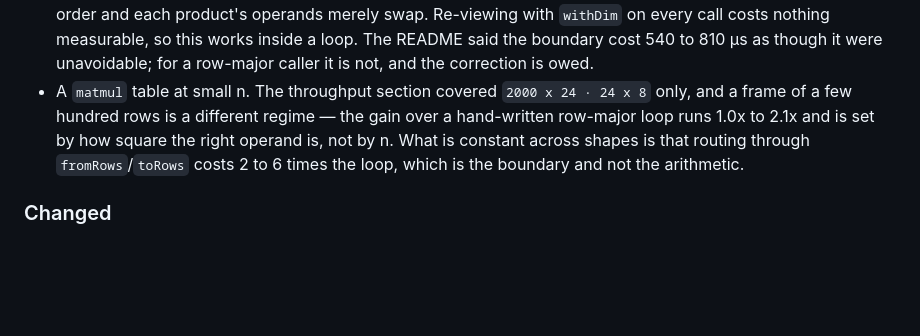
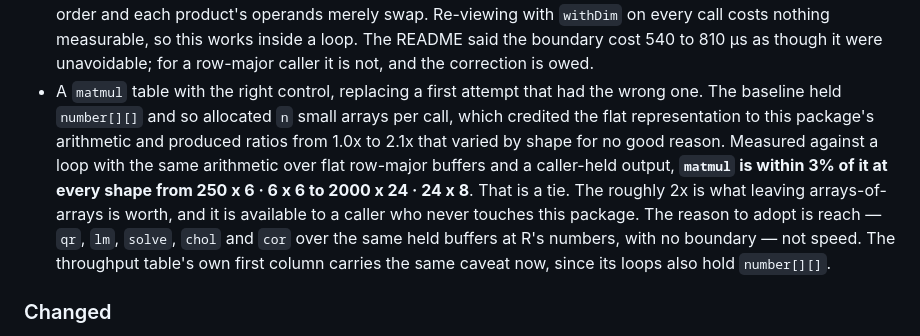
Before and after one commit to compstatslib/compstatslib-ts, a Markdown page: CHANGELOG.md, the part around the change. Drawn GitHub-style; blank space fills up the shorter version.

```diff
--- a/CHANGELOG.md
+++ b/CHANGELOG.md
@@ -22,12 +22,18 @@ own history in [`NEWS.md`](https://github.com/compstatslib/compstatslib/blob/mai
   works inside a loop. The README said the boundary cost 540 to 810 µs as
   though it were unavoidable; for a row-major caller it is not, and the
   correction is owed.
-* A `matmul` table at small n. The throughput section covered
-  `2000 x 24 · 24 x 8` only, and a frame of a few hundred rows is a different
-  regime — the gain over a hand-written row-major loop runs 1.0x to 2.1x and is
-  set by how square the right operand is, not by n. What is constant across
-  shapes is that routing through `fromRows`/`toRows` costs 2 to 6 times the
-  loop, which is the boundary and not the arithmetic.
+* A `matmul` table with the right control, replacing a first attempt that had
+  the wrong one. The baseline held `number[][]` and so allocated `n` small
+  arrays per call, which credited the flat representation to this package's
+  arithmetic and produced ratios from 1.0x to 2.1x that varied by shape for no
+  good reason. Measured against a loop with the same arithmetic over flat
+  row-major buffers and a caller-held output, **`matmul` is within 3% of it at
+  every shape from 250 x 6 · 6 x 6 to 2000 x 24 · 24 x 8**. That is a tie. The
+  roughly 2x is what leaving arrays-of-arrays is worth, and it is available to
+  a caller who never touches this package. The reason to adopt is reach — `qr`,
+  `lm`, `solve`, `chol` and `cor` over the same held buffers at R's numbers,
+  with no boundary — not speed. The throughput table's own first column carries
+  the same caveat now, since its loops also hold `number[][]`.
 
 ### Changed
 
```
Also changed, not shown: README.md (+14 -8 lines).
